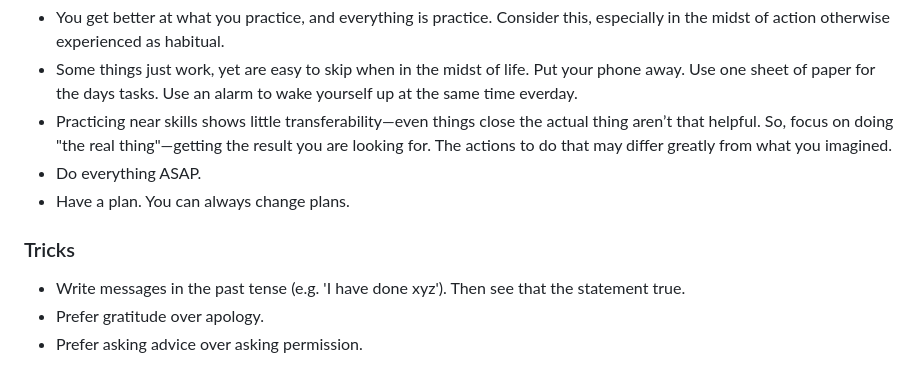
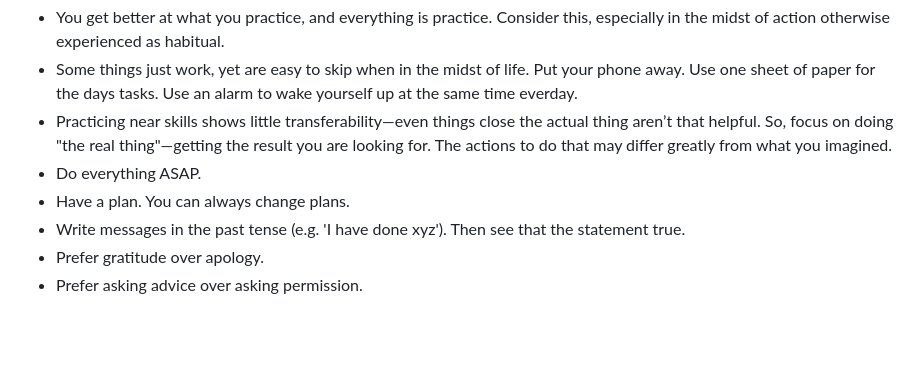
Before and after one commit to nathanabram/nathanabram.com, a Markdown page: principals.md, the part around the change. Rendered like a GitHub page; blank space fills up the shorter version.

```diff
--- a/principals.md
+++ b/principals.md
@@ -52,8 +52,6 @@ First, there's all of these. Copy/pasted on December 12th, 2024 from Thorsten Ba
 - Practicing near skills shows little transferability—even things close the actual thing aren’t that helpful. So, focus on doing "the real thing"—getting the result you are looking for. The actions to do that may differ greatly from what you imagined.
 - Do everything ASAP.
 - Have a plan. You can always change plans.
-
-### Tricks
 - Write messages in the past tense (e.g. 'I have done xyz'). Then see that the statement true.
 - Prefer gratitude over apology.
 - Prefer asking advice over asking permission.
```
